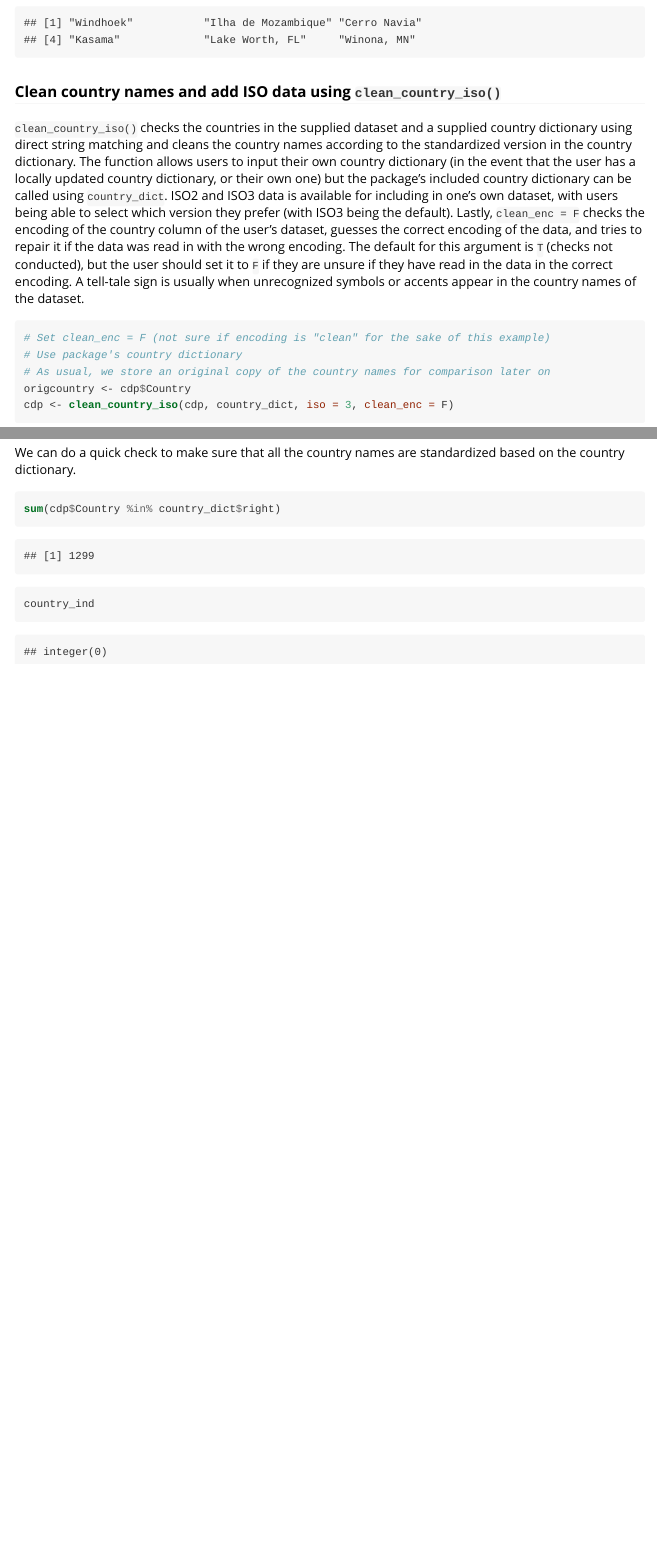
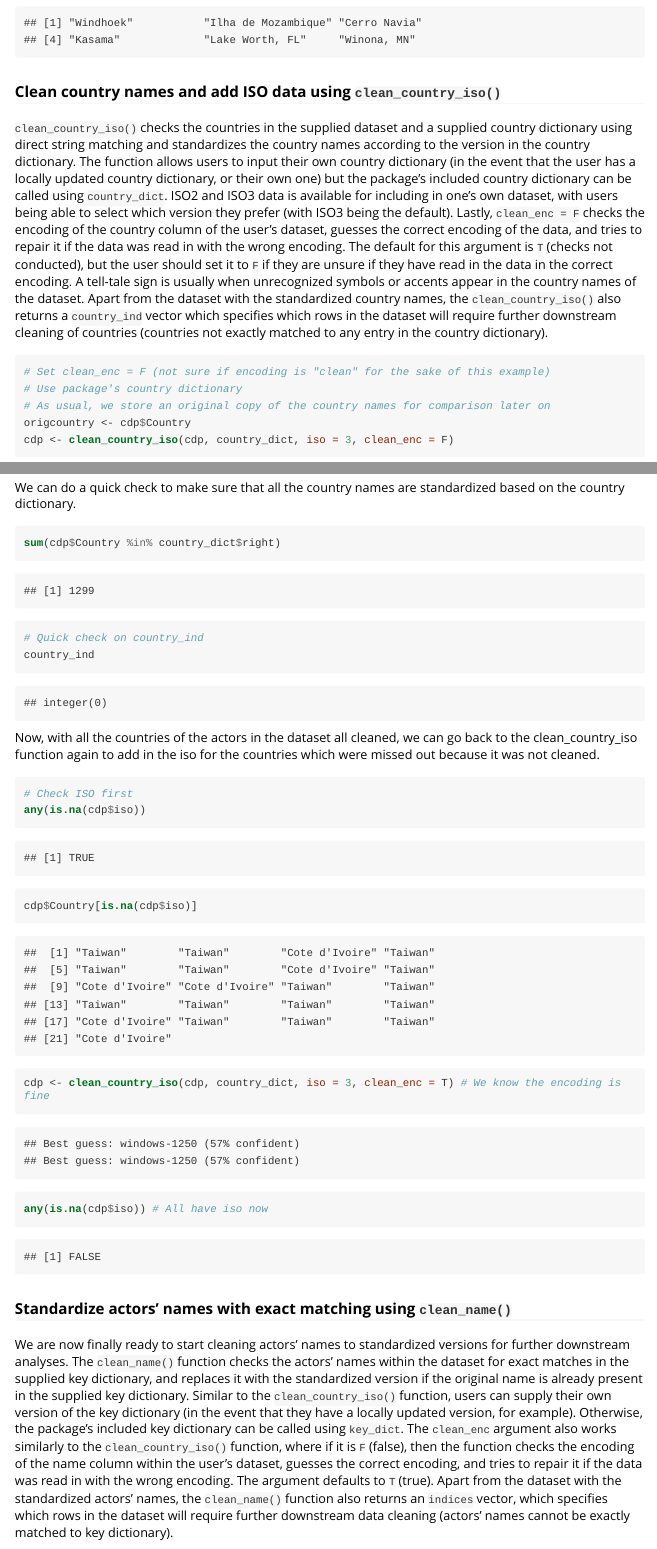
Before and after one commit to datadrivenenvirolab/ClimActor, an R Markdown document (vignettes/climactor_vignette.Rmd): the page in a window 1100 px wide, from 5740 px down, and a second part further down, joined at a grey line. The pictures show the output file vignettes/climactor_vignette.html that the author committed with the source, opened offline; long lines of code are wrapped.

Commit message:
Bug fixes and update to vignette

````diff
--- a/vignettes/climactor_vignette.Rmd
+++ b/vignettes/climactor_vignette.Rmd
@@ -151,7 +151,8 @@ head(cdp$name[!cdp$name %in% orignames])
 ```
 
 ### Clean country names and add ISO data using `clean_country_iso()`
-`clean_country_iso()` checks the countries in the supplied dataset and a supplied country dictionary using direct string matching and cleans the country names according to the standardized version in the country dictionary. The function allows users to input their own country dictionary (in the event that the user has a locally updated country dictionary, or their own one) but the package's included country dictionary can be called using `country_dict`. ISO2 and ISO3 data is available for including in one's own dataset, with users being able to select which version they prefer (with ISO3 being the default). Lastly, `clean_enc = F` checks the encoding of the country column of the user's dataset, guesses the correct encoding of the data, and tries to repair it if the data was read in with the wrong encoding. The default for this argument is `T` (checks not conducted), but the user should set it to `F` if they are unsure if they have read in the data in the correct encoding. A tell-tale sign is usually when unrecognized symbols or accents appear in the country names of the dataset.
+`clean_country_iso()` checks the countries in the supplied dataset and a supplied country dictionary using direct string matching and standardizes the country names according to the version in the country dictionary. The function allows users to input their own country dictionary (in the event that the user has a locally updated country dictionary, or their own one) but the package's included country dictionary can be called using `country_dict`. ISO2 and ISO3 data is available for including in one's own dataset, with users being able to select which version they prefer (with ISO3 being the default). Lastly, `clean_enc = F` checks the encoding of the country column of the user's dataset, guesses the correct encoding of the data, and tries to repair it if the data was read in with the wrong encoding. The default for this argument is `T` (checks not conducted), but the user should set it to `F` if they are unsure if they have read in the data in the correct encoding. A tell-tale sign is usually when unrecognized symbols or accents appear in the country names of the dataset.
+Apart from the dataset with the standardized country names, the `clean_country_iso()` also returns a `country_ind` vector which specifies which rows in the dataset will require further downstream cleaning of countries (countries not exactly matched to any entry in the country dictionary).
 
 ```{r}
 # Set clean_enc = F (not sure if encoding is "clean" for the sake of this example)
@@ -235,3 +236,22 @@ sum(cdp$Country %in% country_dict$right)
 # Quick check on country_ind
 country_ind
 ```
+Now, with all the countries of the actors in the dataset all cleaned, we can go back to the clean_country_iso function again to add in the iso for the countries which were missed out because it was not cleaned.
+```{r}
+# Check ISO first
+any(is.na(cdp$iso))
+cdp$Country[is.na(cdp$iso)]
+
+cdp <- clean_country_iso(cdp, country_dict, iso = 3, clean_enc = T) # We know the encoding is fine
+
+any(is.na(cdp$iso)) # All have iso now
+```
+
+### Standardize actors' names with exact matching using `clean_name()`
+We are now finally ready to start cleaning actors' names to standardized versions for further downstream analyses. The `clean_name()` function checks the actors' names within the dataset for exact matches in the supplied key dictionary, and replaces it with the standardized version if the original name is already present in the supplied key dictionary.
+Similar to the `clean_country_iso()` function, users can supply their own version of the key dictionary (in the event that they have a locally updated version, for example). Otherwise, the package's included key dictionary can be called using `key_dict`.  The `clean_enc` argument also works similarly to the `clean_country_iso()` function, where if it is `F` (false), then the function checks the encoding of the name column within the user's dataset, guesses the correct encoding, and tries to repair it if the data was read in with the wrong encoding. The argument defaults to `T` (true). Apart from the dataset with the standardized actors' names, the `clean_name()` function also returns an `indices` vector, which specifies which rows in the dataset will require further downstream data cleaning (actors' names cannot be exactly matched to key dictionary).
+
+```{r}
+tmp <- clean_name(cdp, key_dict, clean_enc = F)
+
+```
````
Also changed, not shown: R/name_phonetic_matching_functions.R (+8 -7 lines), vignettes/climactor_vignette.html.
